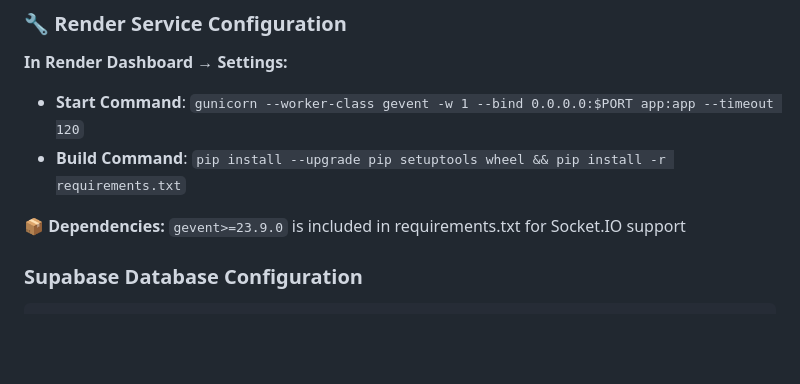
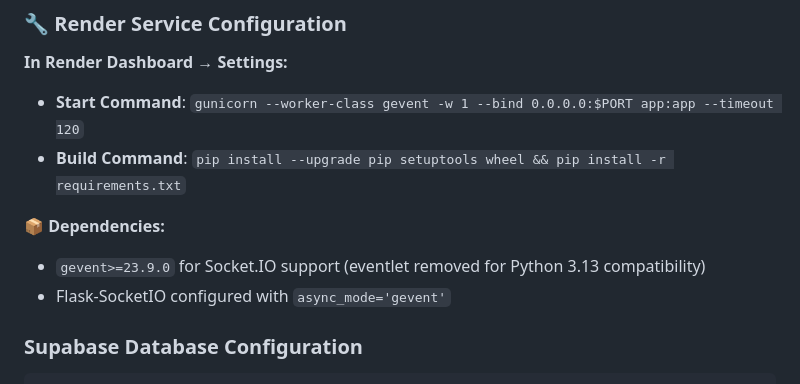
Before and after one commit to dinuthfernandez/green-heaven, a Markdown page: RENDER_ENV_VARIABLES.md, the part around the change. GitHub-like rendering; blank space fills up the shorter version.

Commit message:
📝 Update env guide for Python 3.13 compatibility
- Updated dependency notes for gevent-only setup
- Removed eventlet references for Python 3.13 compatibility
- Clarified Flask-SocketIO async_mode configuration

````diff
--- a/RENDER_ENV_VARIABLES.md
+++ b/RENDER_ENV_VARIABLES.md
@@ -19,7 +19,9 @@ PORT=10000
 - **Start Command**: `gunicorn --worker-class gevent -w 1 --bind 0.0.0.0:$PORT app:app --timeout 120`
 - **Build Command**: `pip install --upgrade pip setuptools wheel && pip install -r requirements.txt`
 
-**📦 Dependencies:** `gevent>=23.9.0` is included in requirements.txt for Socket.IO support
+**📦 Dependencies:**
+- `gevent>=23.9.0` for Socket.IO support (eventlet removed for Python 3.13 compatibility)
+- Flask-SocketIO configured with `async_mode='gevent'`
 
 ### Supabase Database Configuration
 ```
````
